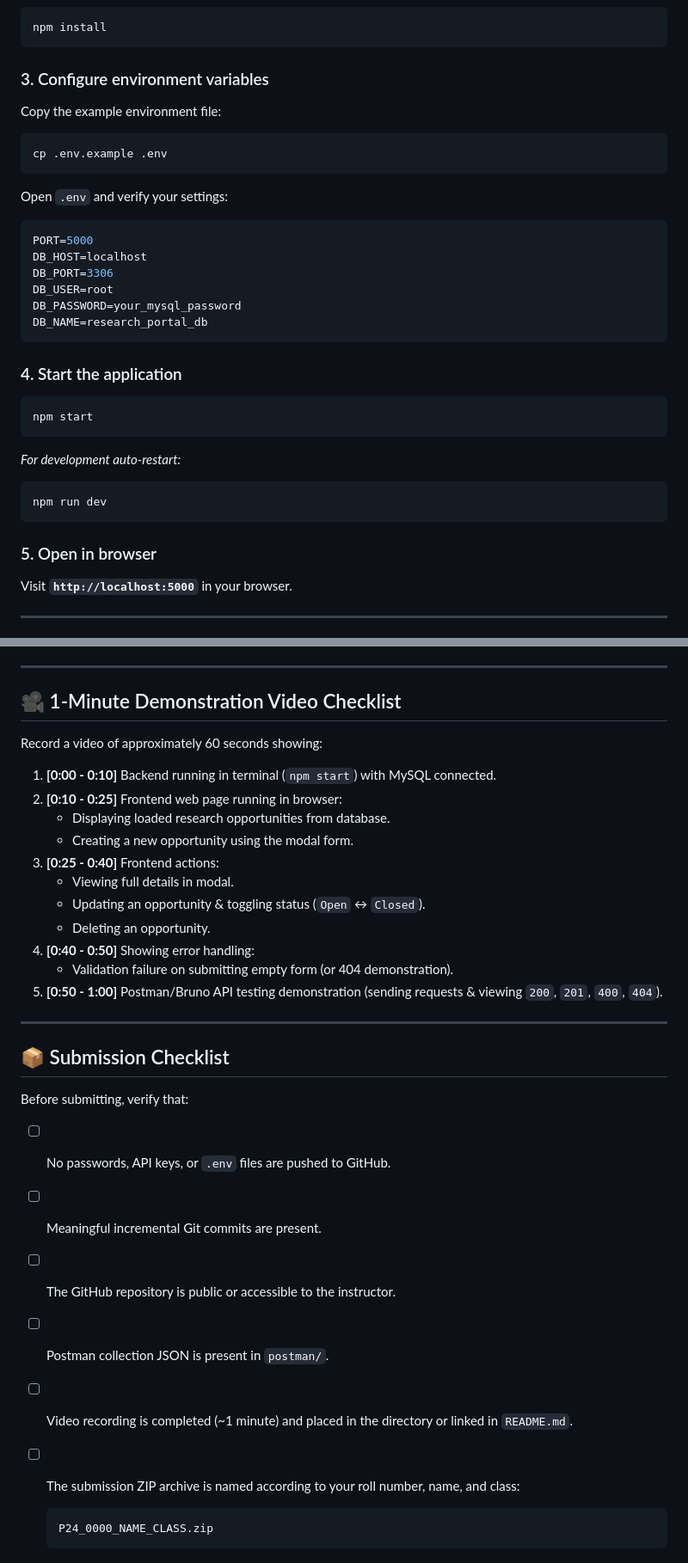
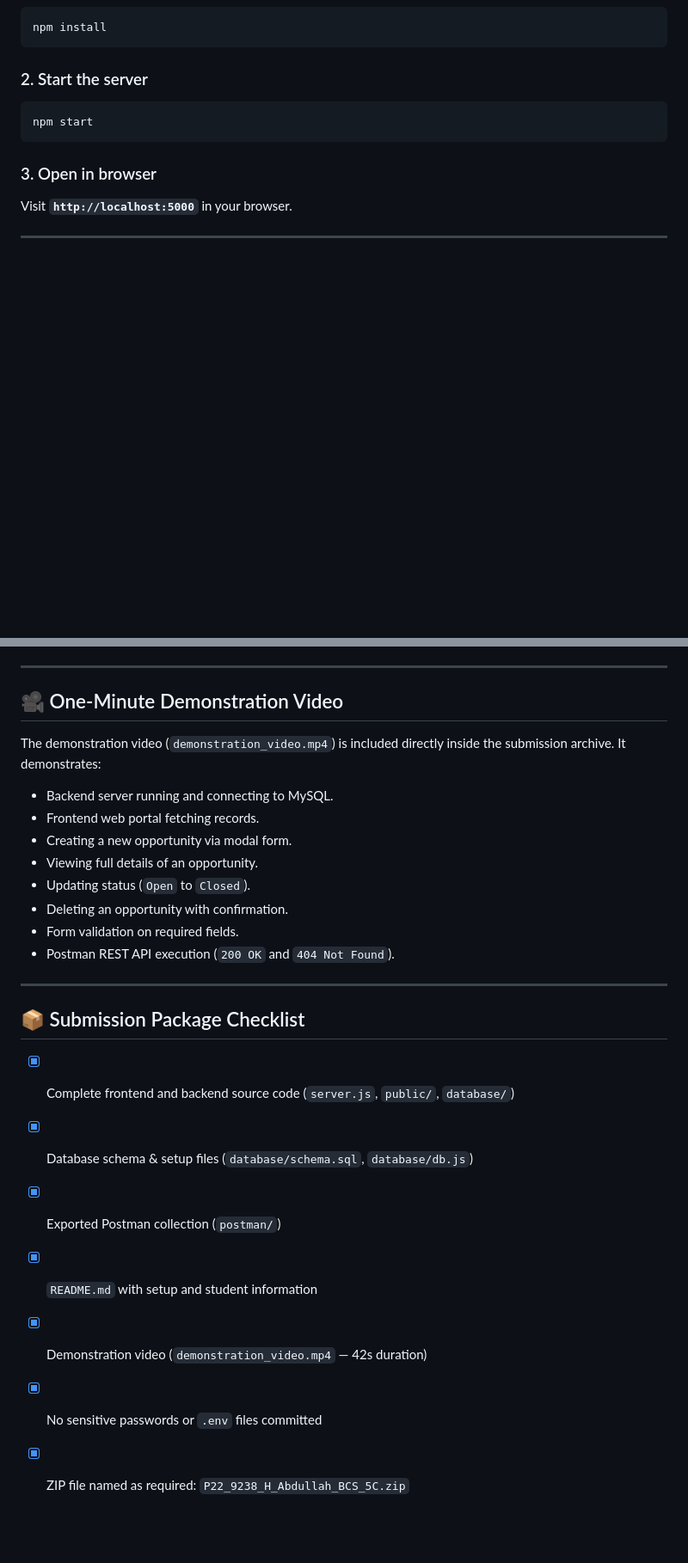
Before and after one commit to M-Abdullah-99/research-opportunity-portal, a Markdown page: README.md, 2 parts joined by grey strips. Shown at 86% size. Rendered like a GitHub page; blank space fills up the shorter version.

Commit message:
docs: add student details for H. Abdullah (P22-9238) and update video references

````diff
--- a/README.md
+++ b/README.md
@@ -124,31 +135,12 @@ cd research-opportunity-portal
 npm install
 ```
 
-### 3. Configure environment variables
-Copy the example environment file:
-```bash
-cp .env.example .env
-```
-Open `.env` and verify your settings:
-```env
-PORT=5000
-DB_HOST=localhost
-DB_PORT=3306
-DB_USER=root
-DB_PASSWORD=your_mysql_password
-DB_NAME=research_portal_db
-```
-
-### 4. Start the application
+### 2. Start the server
 ```bash
 npm start
 ```
-*For development auto-restart:*
-```bash
-npm run dev
-```
 
-### 5. Open in browser
+### 3. Open in browser
 Visit **`http://localhost:5000`** in your browser.
 
 ---
@@ -283,31 +275,25 @@ Visit **`http://localhost:5000`** in your browser.
 
 ---
 
-## 🎥 1-Minute Demonstration Video Checklist
-Record a video of approximately 60 seconds showing:
-1. **[0:00 - 0:10]** Backend running in terminal (`npm start`) with MySQL connected.
-2. **[0:10 - 0:25]** Frontend web page running in browser:
-   - Displaying loaded research opportunities from database.
-   - Creating a new opportunity using the modal form.
-3. **[0:25 - 0:40]** Frontend actions:
-   - Viewing full details in modal.
-   - Updating an opportunity & toggling status (`Open` ↔ `Closed`).
-   - Deleting an opportunity.
-4. **[0:40 - 0:50]** Showing error handling:
-   - Validation failure on submitting empty form (or 404 demonstration).
-5. **[0:50 - 1:00]** Postman/Bruno API testing demonstration (sending requests & viewing `200`, `201`, `400`, `404`).
+## 🎥 One-Minute Demonstration Video
+The demonstration video (`demonstration_video.mp4`) is included directly inside the submission archive. It demonstrates:
+- Backend server running and connecting to MySQL.
+- Frontend web portal fetching records.
+- Creating a new opportunity via modal form.
+- Viewing full details of an opportunity.
+- Updating status (`Open` to `Closed`).
+- Deleting an opportunity with confirmation.
+- Form validation on required fields.
+- Postman REST API execution (`200 OK` and `404 Not Found`).
 
 ---
 
-## 📦 Submission Checklist
+## 📦 Submission Package Checklist
 
-Before submitting, verify that:
-- [ ] No passwords, API keys, or `.env` files are pushed to GitHub.
-- [ ] Meaningful incremental Git commits are present.
-- [ ] The GitHub repository is public or accessible to the instructor.
-- [ ] Postman collection JSON is present in `postman/`.
-- [ ] Video recording is completed (~1 minute) and placed in the directory or linked in `README.md`.
-- [ ] The submission ZIP archive is named according to your roll number, name, and class:
-  ```text
-  P24_0000_NAME_CLASS.zip
-  ```
+- [x] Complete frontend and backend source code (`server.js`, `public/`, `database/`)
+- [x] Database schema & setup files (`database/schema.sql`, `database/db.js`)
+- [x] Exported Postman collection (`postman/`)
+- [x] `README.md` with setup and student information
+- [x] Demonstration video (`demonstration_video.mp4` — 42s duration)
+- [x] No sensitive passwords or `.env` files committed
+- [x] ZIP file named as required: `P22_9238_H_Abdullah_BCS_5C.zip`
````
Also changed, not shown: other parts of README.md (+42 -31 lines).
